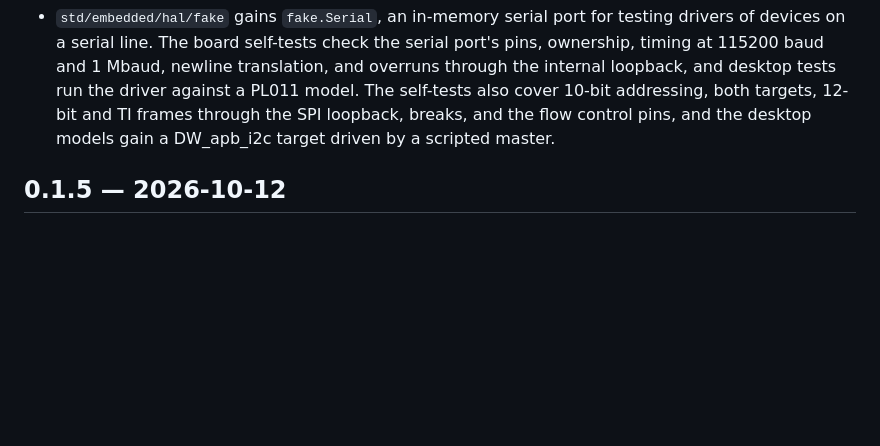
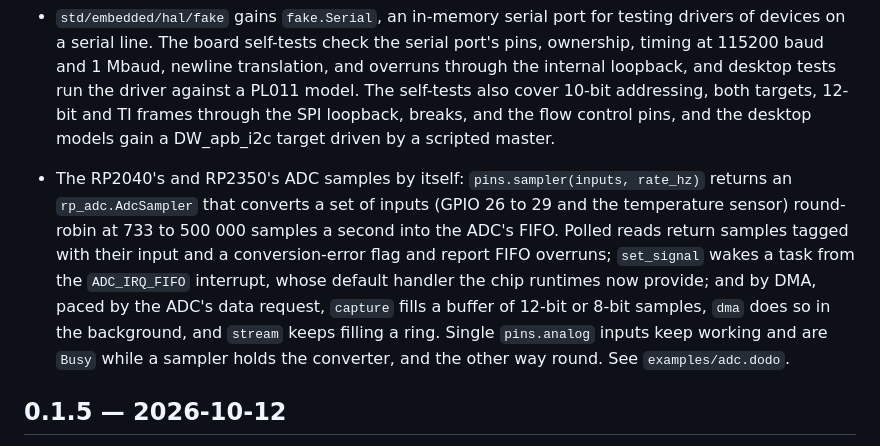
Before and after one commit to Jotrorox/dodo, a Markdown page: CHANGELOG.md, the part around the change. GitHub-like rendering; blank space fills up the shorter version.

Commit message:
Document sampling the ADC on the RP2040 and RP2350

```diff
--- a/CHANGELOG.md
+++ b/CHANGELOG.md
@@ -913,6 +913,17 @@
   cover 10-bit addressing, both targets, 12-bit and TI frames through the
   SPI loopback, breaks, and the flow control pins, and the desktop models
   gain a DW_apb_i2c target driven by a scripted master.
+- The RP2040's and RP2350's ADC samples by itself: `pins.sampler(inputs,
+  rate_hz)` returns an `rp_adc.AdcSampler` that converts a set of inputs
+  (GPIO 26 to 29 and the temperature sensor) round-robin at 733 to 500 000
+  samples a second into the ADC's FIFO. Polled reads return samples tagged
+  with their input and a conversion-error flag and report FIFO overruns;
+  `set_signal` wakes a task from the `ADC_IRQ_FIFO` interrupt, whose default
+  handler the chip runtimes now provide; and by DMA, paced by the ADC's
+  data request, `capture` fills a buffer of 12-bit or 8-bit samples, `dma`
+  does so in the background, and `stream` keeps filling a ring. Single
+  `pins.analog` inputs keep working and are `Busy` while a sampler holds
+  the converter, and the other way round. See `examples/adc.dodo`.
 
 ## 0.1.5 — 2026-10-12
 
```
Also changed, not shown: 2 other files.
